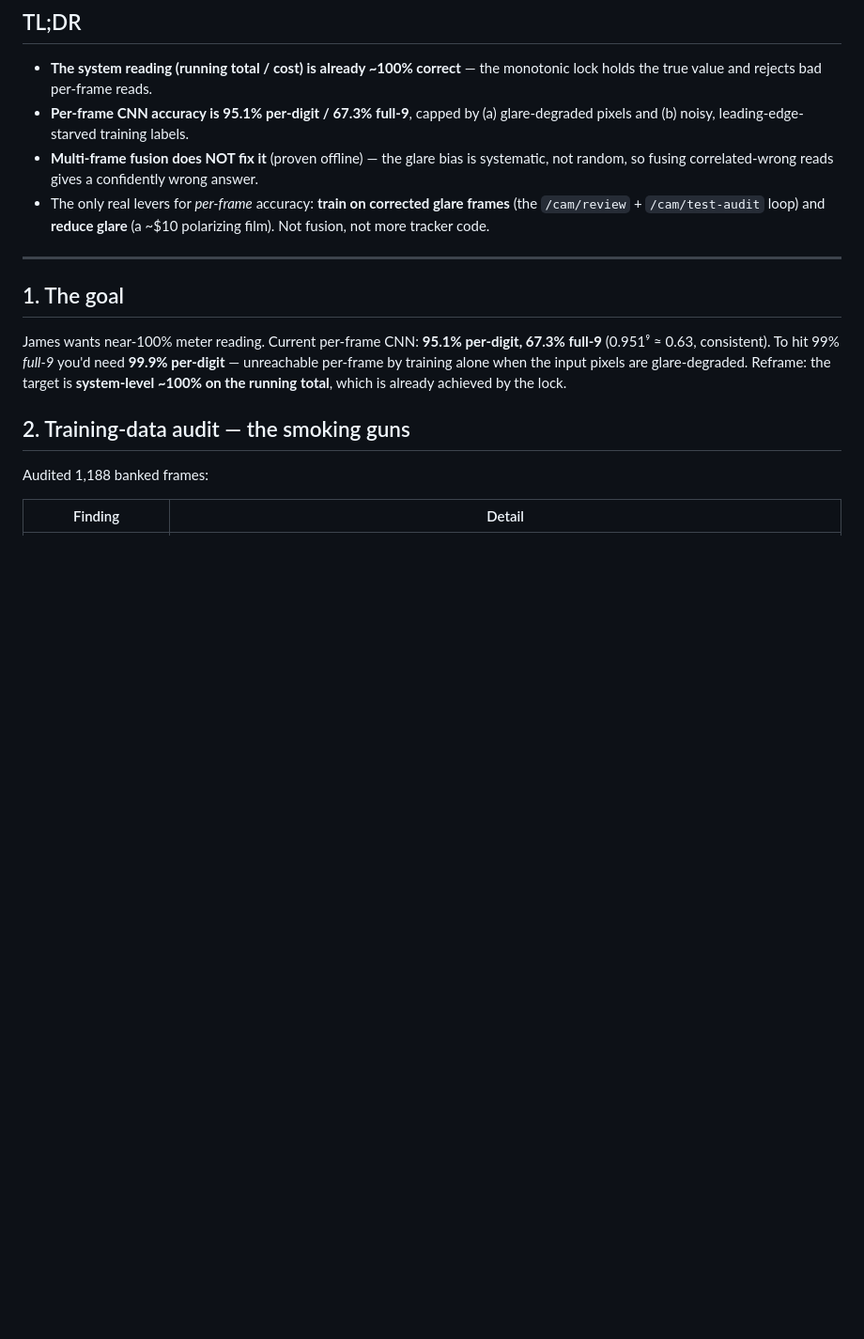
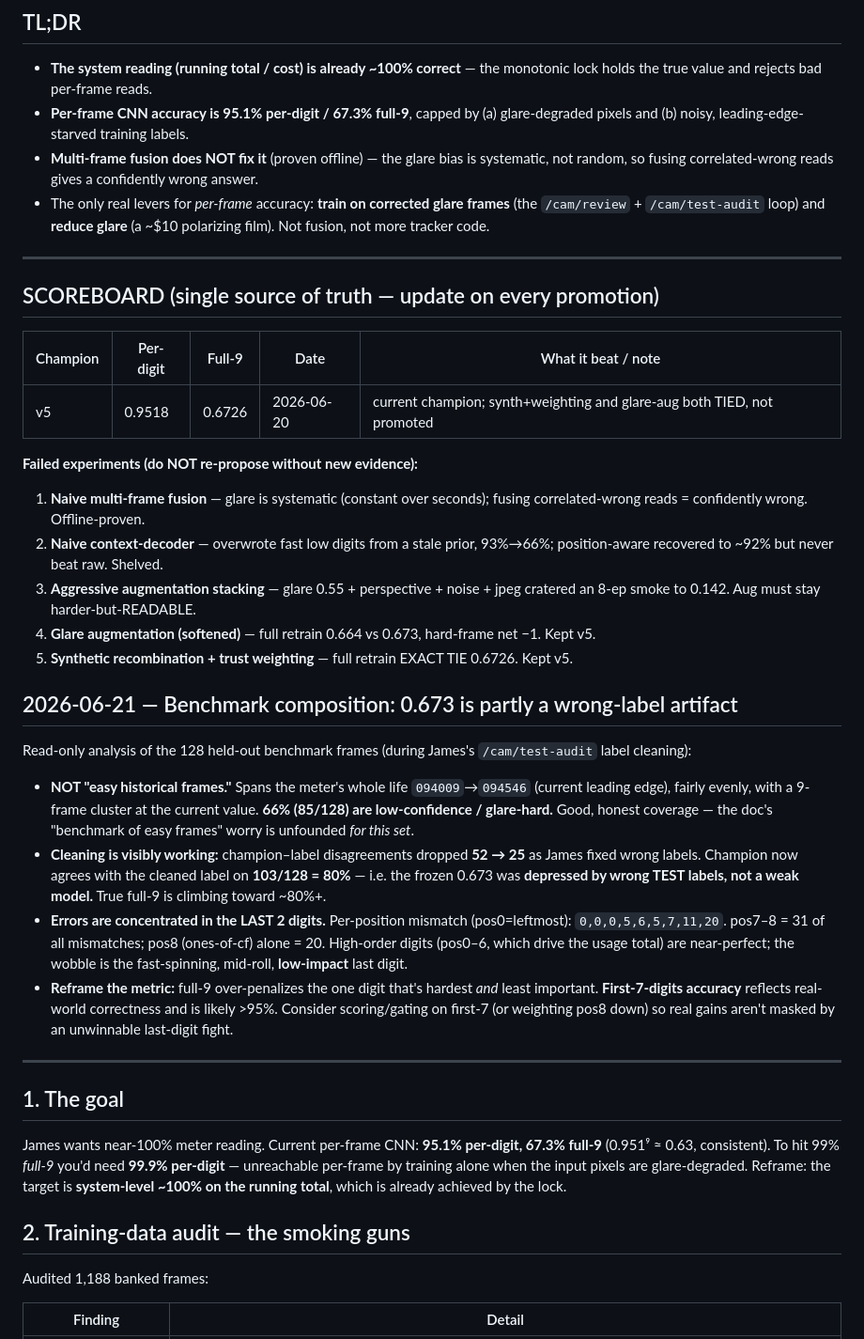
Before and after one commit to jamesearlpace/smart-garden, a Markdown page: meter-cnn-journey.md, the part around the change. Shown at 94% size. Rendered like a GitHub page; blank space fills up the shorter version.

Commit message:
journey: add scoreboard + failed-experiments list; record 2026-06-21 benchmark composition (0.673 is a wrong-label artifact, errors concentrate in last 2 digits, reframe to first-7 metric)

```diff
--- a/meter-cnn-journey.md
+++ b/meter-cnn-journey.md
@@ -20,6 +20,30 @@
 - The only real levers for *per-frame* accuracy: **train on corrected glare
   frames** (the `/cam/review` + `/cam/test-audit` loop) and **reduce glare**
   (a ~$10 polarizing film). Not fusion, not more tracker code.
+
+---
+
+## SCOREBOARD (single source of truth — update on every promotion)
+
+| Champion | Per-digit | Full-9 | Date | What it beat / note |
+|----------|-----------|--------|------|---------------------|
+| v5 | 0.9518 | 0.6726 | 2026-06-20 | current champion; synth+weighting and glare-aug both TIED, not promoted |
+
+**Failed experiments (do NOT re-propose without new evidence):**
+1. **Naive multi-frame fusion** — glare is systematic (constant over seconds); fusing correlated-wrong reads = confidently wrong. Offline-proven.
+2. **Naive context-decoder** — overwrote fast low digits from a stale prior, 93%→66%; position-aware recovered to ~92% but never beat raw. Shelved.
+3. **Aggressive augmentation stacking** — glare 0.55 + perspective + noise + jpeg cratered an 8-ep smoke to 0.142. Aug must stay harder-but-READABLE.
+4. **Glare augmentation (softened)** — full retrain 0.664 vs 0.673, hard-frame net −1. Kept v5.
+5. **Synthetic recombination + trust weighting** — full retrain EXACT TIE 0.6726. Kept v5.
+
+## 2026-06-21 — Benchmark composition: 0.673 is partly a wrong-label artifact
+
+Read-only analysis of the 128 held-out benchmark frames (during James's `/cam/test-audit` label cleaning):
+
+- **NOT "easy historical frames."** Spans the meter's whole life `094009`→`094546` (current leading edge), fairly evenly, with a 9-frame cluster at the current value. **66% (85/128) are low-confidence / glare-hard.** Good, honest coverage — the doc's "benchmark of easy frames" worry is unfounded *for this set*.
+- **Cleaning is visibly working:** champion–label disagreements dropped **52 → 25** as James fixed wrong labels. Champion now agrees with the cleaned label on **103/128 = 80%** — i.e. the frozen 0.673 was **depressed by wrong TEST labels, not a weak model.** True full-9 is climbing toward ~80%+.
+- **Errors are concentrated in the LAST 2 digits.** Per-position mismatch (pos0=leftmost): `0,0,0,5,6,5,7,11,20`. pos7–8 = 31 of all mismatches; pos8 (ones-of-cf) alone = 20. High-order digits (pos0–6, which drive the usage total) are near-perfect; the wobble is the fast-spinning, mid-roll, **low-impact** last digit.
+- **Reframe the metric:** full-9 over-penalizes the one digit that's hardest *and* least important. **First-7-digits accuracy** reflects real-world correctness and is likely >95%. Consider scoring/gating on first-7 (or weighting pos8 down) so real gains aren't masked by an unwinnable last-digit fight.
 
 ---
 
```
